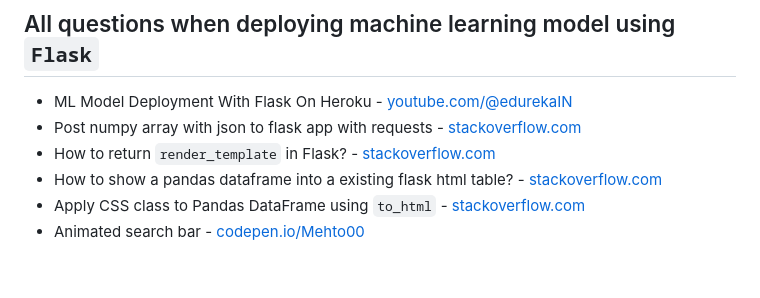
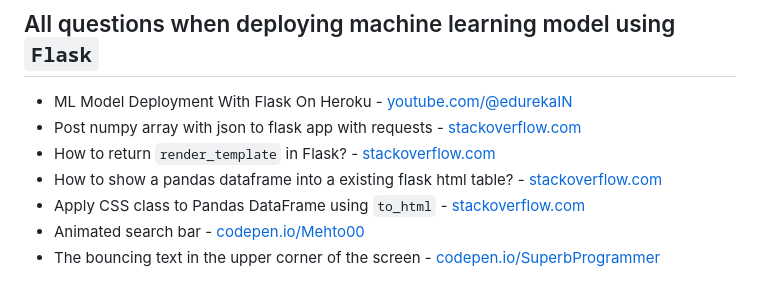
Before and after one commit to BaoDias2505/FinalProject_Introduction-to-data-science, a Markdown page: src/list_references.md, the part around the change. GitHub-like rendering.

Commit message:
add bouncing letter in the upper corner

```diff
--- a/src/list_references.md
+++ b/src/list_references.md
@@ -37,3 +37,4 @@
 - How to show a pandas dataframe into a existing flask html table? - [stackoverflow.com](https://stackoverflow.com/questions/52644035/how-to-show-a-pandas-dataframe-into-a-existing-flask-html-table)
 - Apply CSS class to Pandas DataFrame using `to_html` - [stackoverflow.com](https://stackoverflow.com/questions/50807744/apply-css-class-to-pandas-dataframe-using-to-html)
 - Animated search bar - [codepen.io/Mehto00](https://codepen.io/Mehto00/pen/RwPapgz?editors=1100)
+- The bouncing text in the upper corner of the screen - [codepen.io/SuperbProgrammer](https://codepen.io/SuperbProgrammer/pen/xxLpmez)
```
Also changed, not shown: src/figures/flask_app_demo.png, 1 other file.
